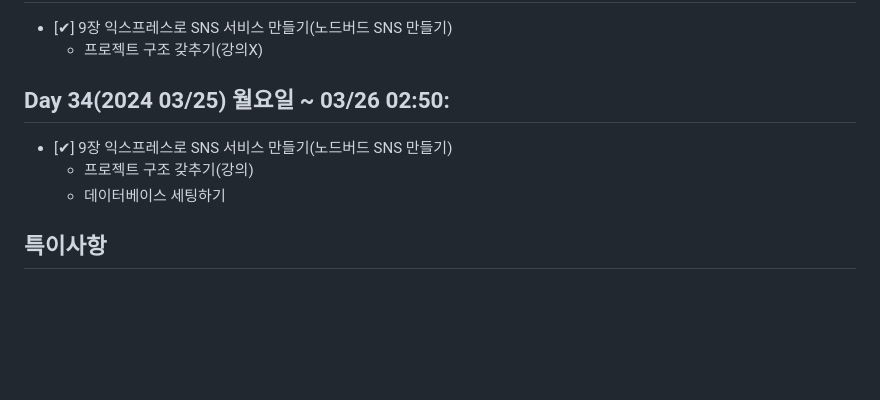
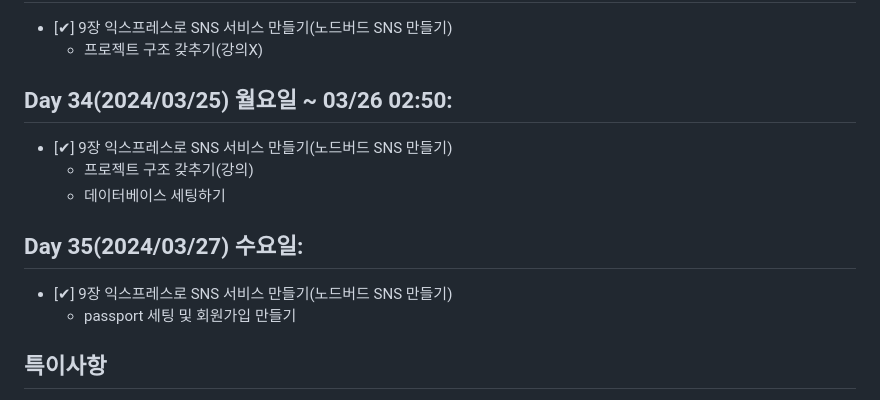
Before and after one commit to malangtofu/Node.js-textbook, a Markdown page: README.md, the part around the change. GitHub-like rendering; blank space fills up the shorter version.

Commit message:
2023-09-15~2024-03-27까지 기록

```diff
--- a/README.md
+++ b/README.md
@@ -140,10 +140,14 @@
 - [✔︎] 9장 익스프레스로 SNS 서비스 만들기(노드버드 SNS 만들기)
   - 프로젝트 구조 갖추기(강의X)
 
-## Day 34(2024 03/25) 월요일 ~ 03/26 02:50:
+## Day 34(2024/03/25) 월요일 ~ 03/26 02:50:
 - [✔︎] 9장 익스프레스로 SNS 서비스 만들기(노드버드 SNS 만들기)
   - 프로젝트 구조 갖추기(강의)
   - 데이터베이스 세팅하기
+
+## Day 35(2024/03/27) 수요일:
+- [✔︎] 9장 익스프레스로 SNS 서비스 만들기(노드버드 SNS 만들기)
+  - passport 세팅 및 회원가입 만들기
 
 ## 특이사항
 >1. 9/25부터 타임어택 7기 참여(서적 저자가 운영하는 챌린지 같은 거)
```
